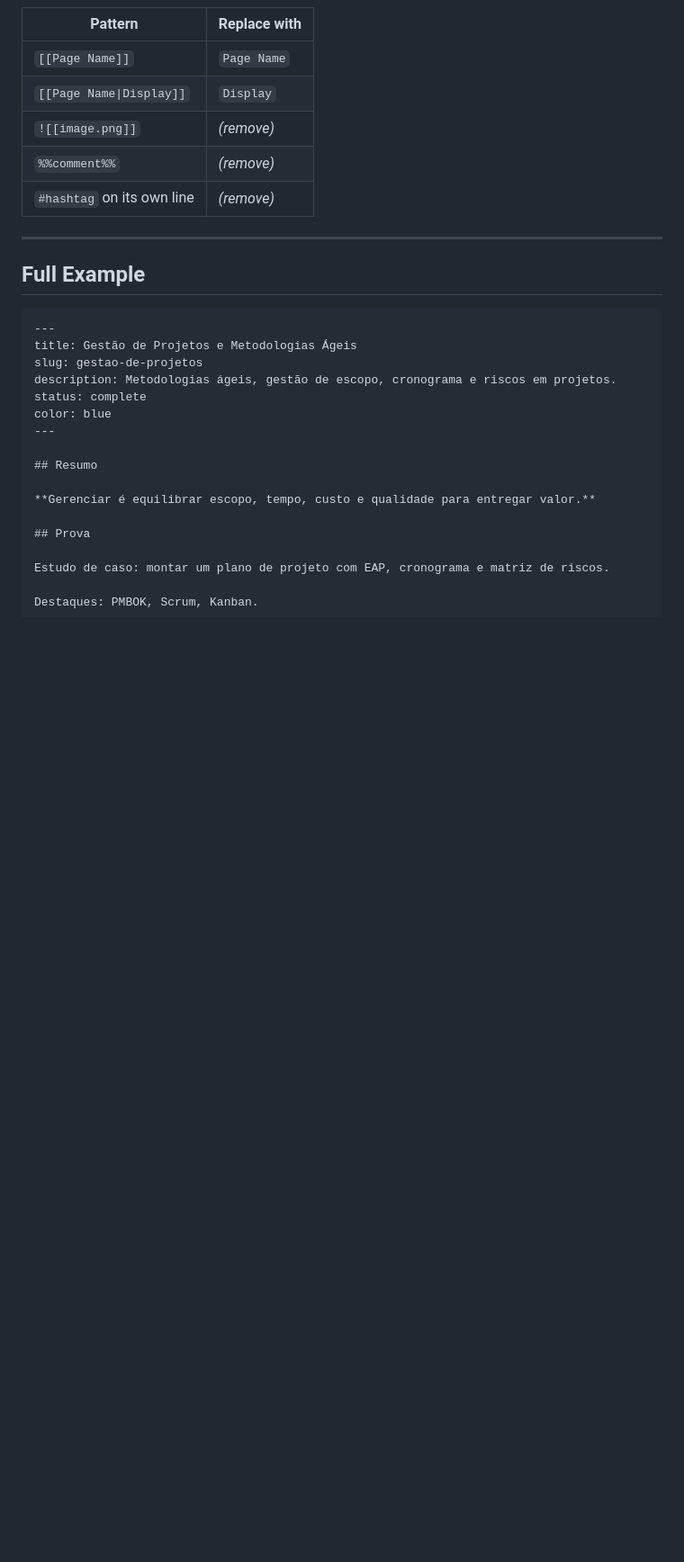
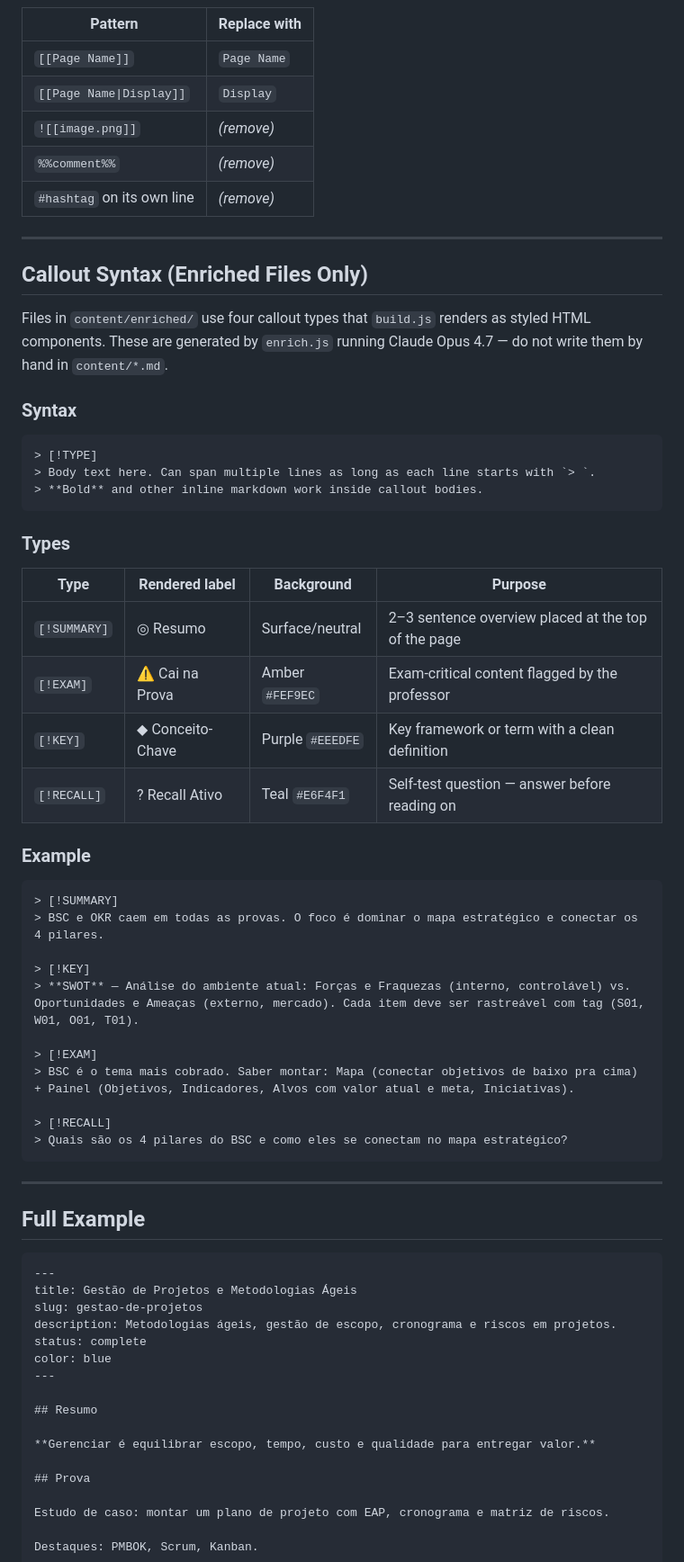
Before and after one commit to acantidio/fgv-summary-platform, a Markdown page: docs/guides/content-model.md, the part around the change. Shown at 90% size. Rendered like a GitHub page; blank space fills up the shorter version.

Commit message:
docs: add callout syntax reference to content model

````diff
--- a/docs/guides/content-model.md
+++ b/docs/guides/content-model.md
@@ -103,6 +103,45 @@ Everything below the closing `---` is rendered as Markdown by `marked`. The full
 
 ---
 
+## Callout Syntax (Enriched Files Only)
+
+Files in `content/enriched/` use four callout types that `build.js` renders as styled HTML components. These are generated by `enrich.js` running Claude Opus 4.7 — do not write them by hand in `content/*.md`.
+
+### Syntax
+
+```markdown
+> [!TYPE]
+> Body text here. Can span multiple lines as long as each line starts with `> `.
+> **Bold** and other inline markdown work inside callout bodies.
+```
+
+### Types
+
+| Type | Rendered label | Background | Purpose |
+|---|---|---|---|
+| `[!SUMMARY]` | ◎ Resumo | Surface/neutral | 2–3 sentence overview placed at the top of the page |
+| `[!EXAM]` | ⚠ Cai na Prova | Amber `#FEF9EC` | Exam-critical content flagged by the professor |
+| `[!KEY]` | ◆ Conceito-Chave | Purple `#EEEDFE` | Key framework or term with a clean definition |
+| `[!RECALL]` | ? Recall Ativo | Teal `#E6F4F1` | Self-test question — answer before reading on |
+
+### Example
+
+```markdown
+> [!SUMMARY]
+> BSC e OKR caem em todas as provas. O foco é dominar o mapa estratégico e conectar os 4 pilares.
+
+> [!KEY]
+> **SWOT** — Análise do ambiente atual: Forças e Fraquezas (interno, controlável) vs. Oportunidades e Ameaças (externo, mercado). Cada item deve ser rastreável com tag (S01, W01, O01, T01).
+
+> [!EXAM]
+> BSC é o tema mais cobrado. Saber montar: Mapa (conectar objetivos de baixo pra cima) + Painel (Objetivos, Indicadores, Alvos com valor atual e meta, Iniciativas).
+
+> [!RECALL]
+> Quais são os 4 pilares do BSC e como eles se conectam no mapa estratégico?
+```
+
+---
+
 ## Full Example
 
 ```markdown
````
